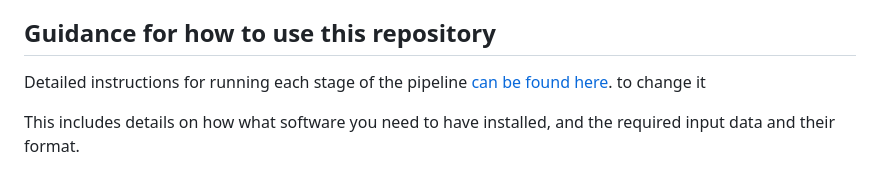
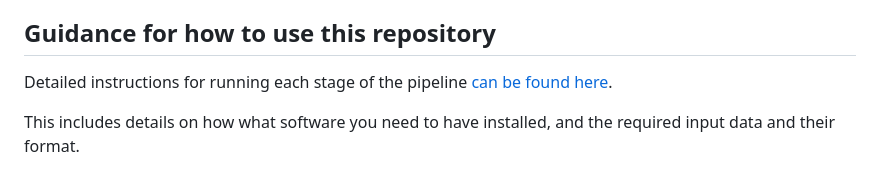
Before and after one commit to MRCIEU/DEEP_mqtls, a Markdown page: README.md, the part around the change. Rendered like a GitHub page.

Commit message:
Edit README to remove redundant text
Removed unnecessary text from the README.

```diff
--- a/README.md
+++ b/README.md
@@ -23,7 +23,6 @@ If you are interested in joining or finding out more, please contact either Josi
 ## Guidance for how to use this repository
 
 Detailed instructions for running each stage of the pipeline [can be found here](https://github.com/MRCIEU/DEEP_mqtls/wiki).
-to change it
 
 This includes details on how what software you need to have installed, and the required input data and their format.
 
```
